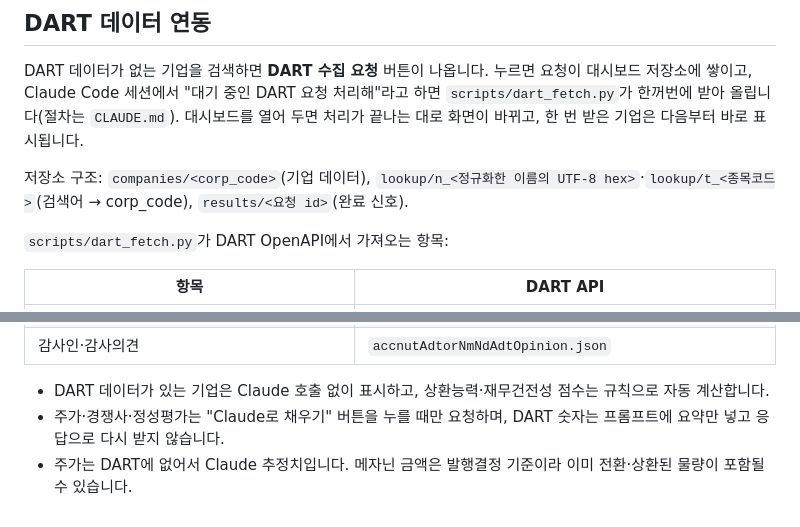
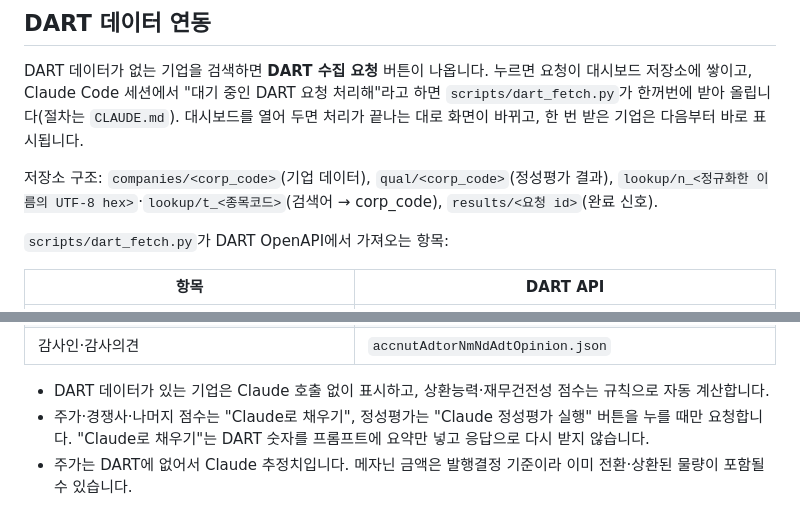
Before and after one commit to worhkd586/corporate_analysis_for_jay, a Markdown page: mezzanine-dashboard/CRITERIA.md, 2 parts joined by grey strips. Rendered like a GitHub page.

Commit message:
Clarify which buttons call Claude in criteria doc
Co-Authored-By: Claude Opus 5.5 <noreply@anthropic.com>
Claude-Session: https://claude.ai/code/session_01VoqPvt7xjE9tG5LLRHVhed

```diff
--- a/mezzanine-dashboard/CRITERIA.md
+++ b/mezzanine-dashboard/CRITERIA.md
@@ -64,7 +64,7 @@ Claude 호출 없이 바로 보이는 것:
 
 DART 데이터가 없는 기업을 검색하면 **DART 수집 요청** 버튼이 나옵니다. 누르면 요청이 대시보드 저장소에 쌓이고, Claude Code 세션에서 "대기 중인 DART 요청 처리해"라고 하면 `scripts/dart_fetch.py`가 한꺼번에 받아 올립니다(절차는 `CLAUDE.md`). 대시보드를 열어 두면 처리가 끝나는 대로 화면이 바뀌고, 한 번 받은 기업은 다음부터 바로 표시됩니다.
 
-저장소 구조: `companies/<corp_code>`(기업 데이터), `lookup/n_<정규화한 이름의 UTF-8 hex>`·`lookup/t_<종목코드>`(검색어 → corp_code), `results/<요청 id>`(완료 신호).
+저장소 구조: `companies/<corp_code>`(기업 데이터), `qual/<corp_code>`(정성평가 결과), `lookup/n_<정규화한 이름의 UTF-8 hex>`·`lookup/t_<종목코드>`(검색어 → corp_code), `results/<요청 id>`(완료 신호).
 
 `scripts/dart_fetch.py`가 DART OpenAPI에서 가져오는 항목:
 
@@ -79,5 +79,5 @@ DART 데이터가 없는 기업을 검색하면 **DART 수집 요청** 버튼이
 | 감사인·감사의견 | `accnutAdtorNmNdAdtOpinion.json` |
 
 - DART 데이터가 있는 기업은 Claude 호출 없이 표시하고, 상환능력·재무건전성 점수는 규칙으로 자동 계산합니다.
-- 주가·경쟁사·정성평가는 "Claude로 채우기" 버튼을 누를 때만 요청하며, DART 숫자는 프롬프트에 요약만 넣고 응답으로 다시 받지 않습니다.
+- 주가·경쟁사·나머지 점수는 "Claude로 채우기", 정성평가는 "Claude 정성평가 실행" 버튼을 누를 때만 요청합니다. "Claude로 채우기"는 DART 숫자를 프롬프트에 요약만 넣고 응답으로 다시 받지 않습니다.
 - 주가는 DART에 없어서 Claude 추정치입니다. 메자닌 금액은 발행결정 기준이라 이미 전환·상환된 물량이 포함될 수 있습니다.
```
